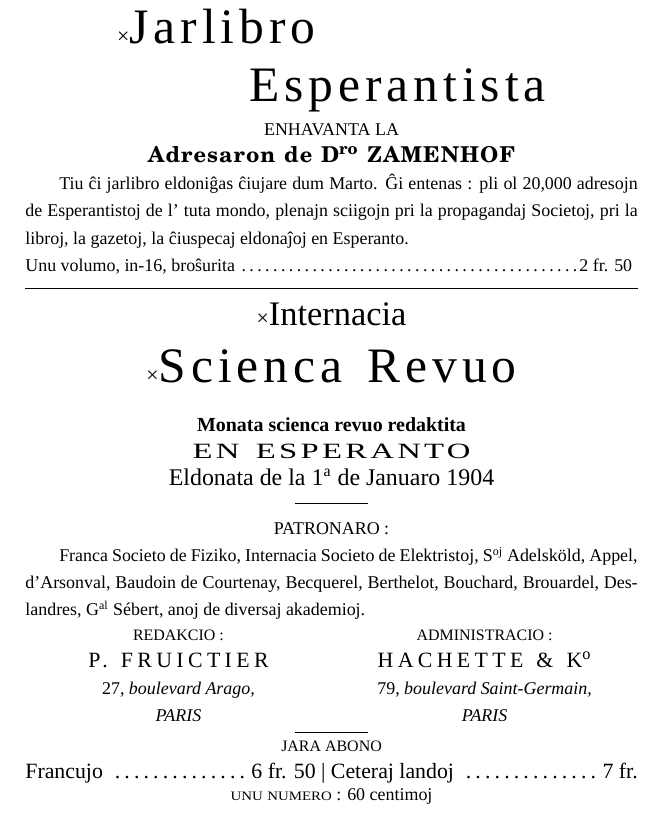
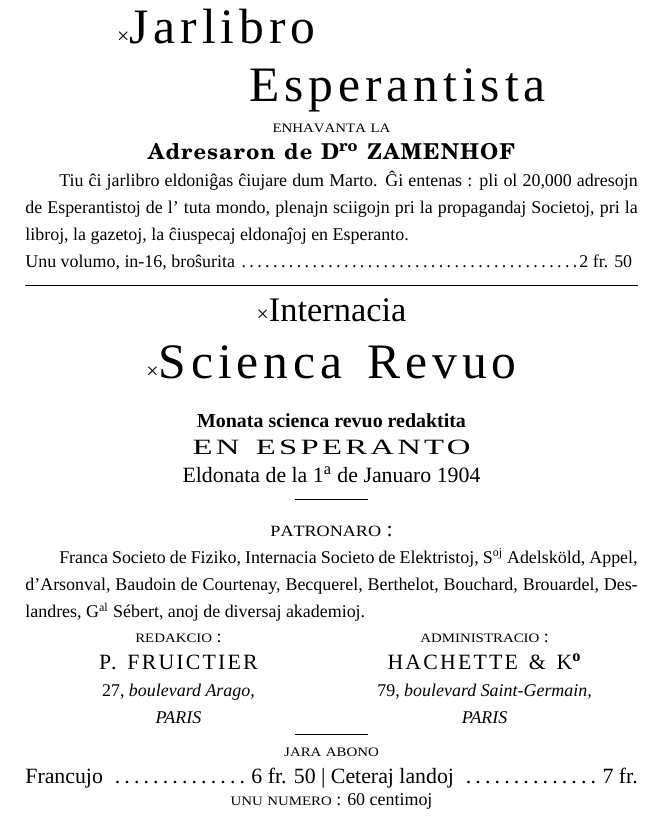
Before and after one commit to shawnomancy/esperantaj-libroj, a LaTeX thesis (fundamento/Fundamento.tex, which reads fundamento/adverts.tex): part of page 2 of 180, cut so that both start at the same text. Compiled offline with XeLaTeX; a missing font is replaced by an installed copy or a similar font.

Commit message:
Pli bonaj tiparoj en la anoncoj

```diff
--- a/fundamento/adverts.tex
+++ b/fundamento/adverts.tex
@@ -32,27 +32,27 @@
 \vspace{1em}
 
 {\small \bf Monata scienca revuo redaktita} \\
-\scalebox{1.5}[1]{\spaceoutmed{EN ESPERANTO}} \\
-{\large Eldonata de la 1\textsuperscript{a} de Januaro 1904}
+{\latin\scalebox{1.5}[1]{\spaceoutmed{EN ESPERANTO}}} \\
+{Eldonata de la 1\textsuperscript{a} de Januaro 1904}
 
 \rule[0.9ex]{13mm}{0.4pt}
 
-{\footnotesize PATRONARO :\par}
+{\fauxsc{patronaro} :\par}
 }
 
 {\footnotesize Franca Societo de Fiziko, Internacia Societo de Elektristoj, S\textsuperscript{oj} Adelsköld, Appel, d’Arsonval, Baudoin de Courtenay, Becquerel, Berthelot, Bouchard, Brouardel, Deslandres, G\textsuperscript{al} Sébert, anoj de diversaj akademioj.}
 
 {\centering
 \begin{tabu} to \textwidth{YY}
-\scriptsize REDAKCIO : & \scriptsize ADMINISTRACIO : \\
-\fjallafont{\spaceout{P. FRUICTIER}} & \fjallafont{\spaceout{HACHETTE \& K\textsuperscript{o}}} \\
+\footnotesize\fauxsc{redakcio} : & \footnotesize\fauxsc{administracio} : \\
+\fjallafont{\spaceoutmed{P. FRUICTIER}} & \fjallafont{\spaceoutmed{HACHETTE \& K\textsuperscript{\nicefont\bf o}}} \\
 \footnotesize 27, {\it boulevard Arago,} & \footnotesize 79, {\it boulevard Saint-Germain,} \\
 \footnotesize\it PARIS & \footnotesize\it PARIS
 \end{tabu}
 
 \rule{13mm}{0.4pt}
 
-{\scriptsize JARA ABONO\par}
+{\footnotesize\fauxsc{jara abono}\par}
 
 Francujo \dotfill 6 fr. 50 | Ceteraj landoj \dotfill 7 fr.
 
```
Also changed, not shown: fundamento/adverts.tex (4 more changed lines).
